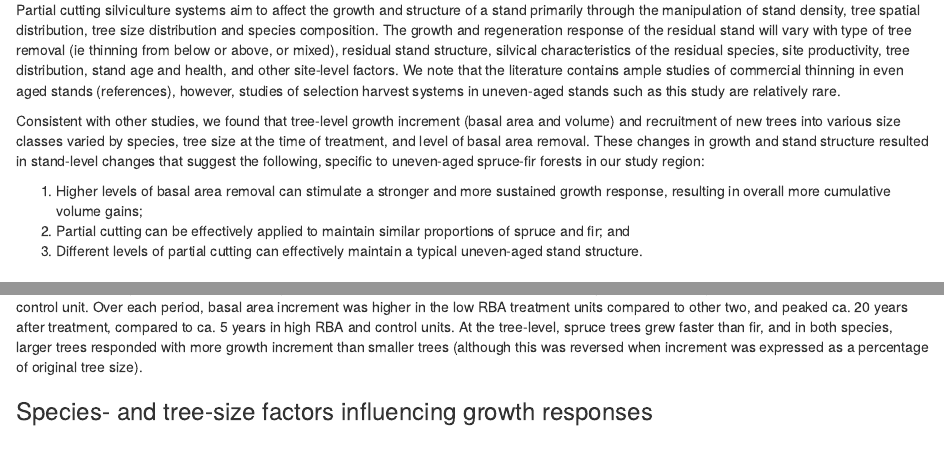
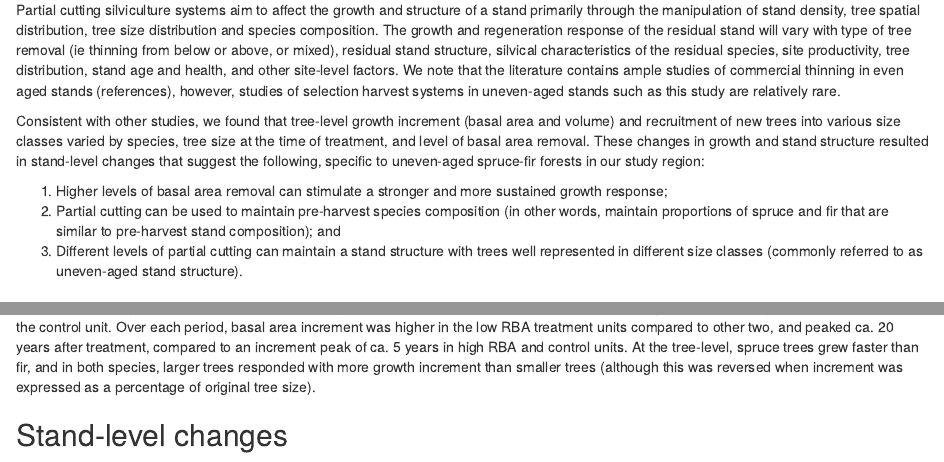
Before and after one commit to hgriesbauer/EP1162, an R Markdown document (manuscript/EP1162_manuscript_draft.Rmd): the page in a window 1100 px wide, from 2910 px down, and a second part further down, joined at a grey line. Rendered offline with R 4.5, knitr and Pandoc, with nearby package versions; some code elsewhere in the file could not run offline; a font, style sheet, LaTeX package, included part or bibliography that could not be used is replaced or left out.

Commit message:
discussion work

```diff
--- a/manuscript/EP1162_manuscript_draft.Rmd
+++ b/manuscript/EP1162_manuscript_draft.Rmd
@@ -746,13 +746,18 @@ Partial cutting silviculture systems aim to affect the growth and structure of a
 
 Consistent with other studies, we found that tree-level growth increment (basal area and volume) and recruitment of new trees into various size classes varied by species, tree size at the time of treatment, and level of basal area removal.  These changes in growth and stand structure resulted in stand-level changes that suggest the following, specific to uneven-aged spruce-fir forests in our study region:
 
-1. Higher levels of basal area removal can stimulate a stronger and more sustained growth response, resulting in overall more cumulative volume gains;
-2. Partial cutting can be effectively applied to maintain similar proportions of spruce and fir;
+1. Higher levels of basal area removal can stimulate a stronger and more sustained growth response;
+2. Partial cutting can be used to maintain pre-harvest species composition (in other words, maintain proportions of spruce and fir that are similar to pre-harvest stand composition);
 and
-3. Different levels of partial cutting can effectively maintain a typical uneven-aged stand structure.
+3. Different levels of partial cutting can maintain a stand structure with trees well represented in different size classes (commonly referred to as uneven-aged stand structure).
 
 ## Growth responses to partial cutting
-Partial cutting in mixed-species uneven-aged stands requires an understanding of species- and size-specific growth responses to different levels of stand manipulation [@Deal2002].  Our results suggest that a higher level of basal area removal (i.e., a residual basal area (RBA) of 10m^2^ in 1992) stimulated a stronger and more sustained growth (both volume and basal area increment) response than the high RBA treatment unit and the control unit.  Over each period, basal area increment was higher in the low RBA treatment units compared to other two, and peaked ca. 20 years after treatment, compared to  ca. 5 years in high RBA and control units.  At the tree-level, spruce trees grew faster than fir, and in both species, larger trees responded with more growth increment than smaller trees (although this was reversed when increment was expressed as a percentage of original tree size).
+Partial cutting in mixed-species uneven-aged stands requires an understanding of species- and size-specific growth responses to different levels of stand manipulation [@Deal2002].  Our results suggest that a higher level of basal area removal (i.e., a residual basal area (RBA) of 10m^2^ in 1992) stimulated a stronger and more sustained tree-level growth (both volume and basal area increment) response than the high RBA treatment unit and the control unit.  Over each period, basal area increment was higher in the low RBA treatment units compared to other two, and peaked ca. 20 years after treatment, compared to an increment peak of ca. 5 years in high RBA and control units.  At the tree-level, spruce trees grew faster than fir, and in both species, larger trees responded with more growth increment than smaller trees (although this was reversed when increment was expressed as a percentage of original tree size).
+
+
+## Stand-level changes
+
+A stand's cumulative volume over time can be estimated with stand density and periodic increment [@Pretzsch2005].
 
 
 ### Species- and tree-size factors influencing growth responses
```
Also changed, not shown: manuscript/EP1162_manuscript_draft.Rmd (5 more changed lines).
